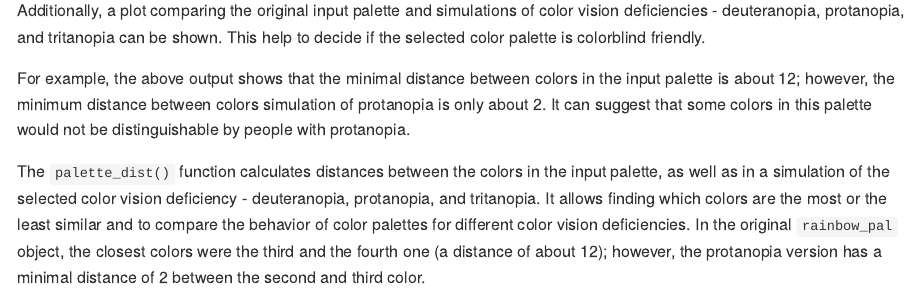
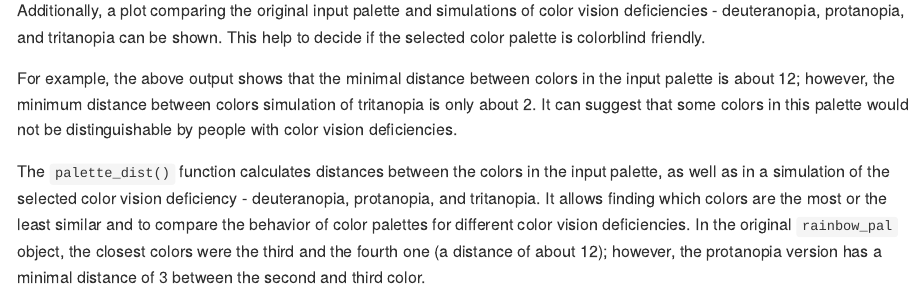
Before and after one commit to Nowosad/colorblindcheck, an R Markdown document (README.Rmd): the page in a window 1100 px wide, from 1580 px down. The pictures show the output file README.md that the author committed with the source, drawn offline in the style of GitHub; badge pictures from the web are left out.

Commit message:
updates readme to changes in colorspace

````diff
--- a/README.Rmd
+++ b/README.Rmd
@@ -76,12 +76,12 @@ The `palette_check()` function returns a data.frame with 4 observations and 8 va
 Additionally, a plot comparing the original input palette and simulations of color vision deficiencies - deuteranopia, protanopia, and tritanopia can be shown.
 This help to decide if the selected color palette is colorblind friendly.
 
-For example, the above output shows that the minimal distance between colors in the input palette is about 12; however, the minimum distance between colors simulation of protanopia is only about 2.
-It can suggest that some colors in this palette would not be distinguishable by people with protanopia.
+For example, the above output shows that the minimal distance between colors in the input palette is about 12; however, the minimum distance between colors simulation of tritanopia is only about 2.
+It can suggest that some colors in this palette would not be distinguishable by people with color vision deficiencies.
 
 The `palette_dist()` function calculates distances between the colors in the input palette, as well as in a simulation of the selected color vision deficiency - deuteranopia, protanopia, and tritanopia.
 It allows finding which colors are the most or the least similar and to compare the behavior of color palettes for different color vision deficiencies.
-In the original `rainbow_pal` object, the closest colors were the third and the fourth one (a distance of about 12); however, the protanopia version has a minimal distance of 2 between the second and third color.
+In the original `rainbow_pal` object, the closest colors were the third and the fourth one (a distance of about 12); however, the protanopia version has a minimal distance of 3 between the second and third color.
 
 ```{r}
 # normal
````
Also changed, not shown: README.md, 3 other files.
